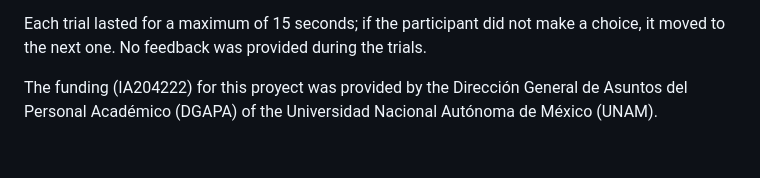
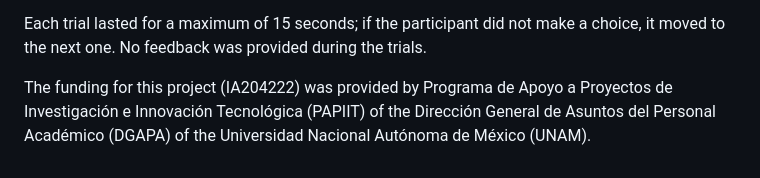
Before and after one commit to marcosrosetti/visual_illusion_task, a Markdown page: readme.md, the part around the change. Rendered like a GitHub page.

```diff
--- a/readme.md
+++ b/readme.md
@@ -58,4 +58,4 @@ If these probe trials were successfully answered, the participant could proceed
 Each trial lasted for a maximum of 15 seconds; if the participant did not make a choice,
 it moved to the next one. No feedback was provided during the trials.
 
-The funding (IA204222) for this proyect was provided by the Dirección General de Asuntos del Personal Académico (DGAPA) of the Universidad Nacional Autónoma de México (UNAM).
+The funding for this project (IA204222) was provided by Programa de Apoyo a Proyectos de Investigación e Innovación Tecnológica (PAPIIT) of the Dirección General de Asuntos del Personal Académico (DGAPA) of the Universidad Nacional Autónoma de México (UNAM).
```
